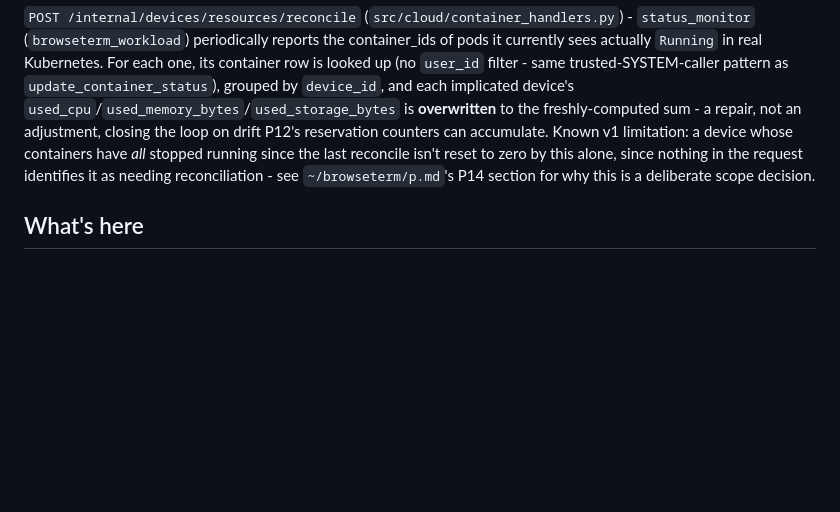
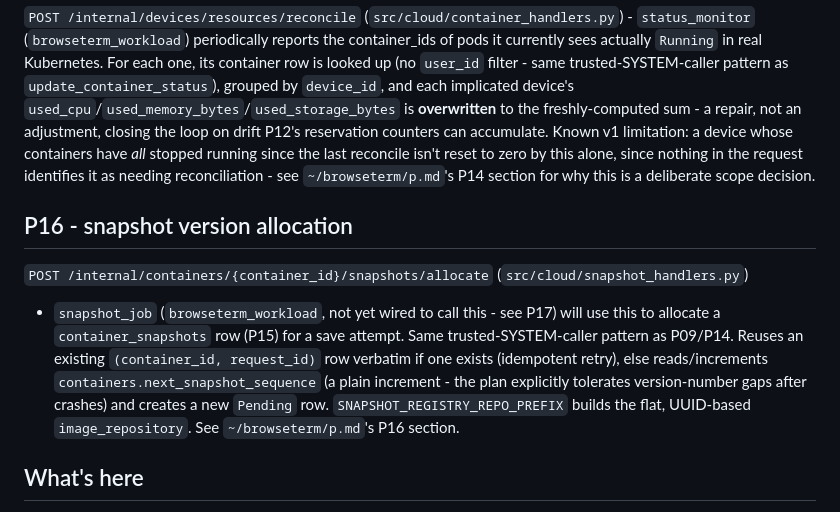
Before and after one commit to Zim95/browseterm-server, a Markdown page: README.md, the part around the change. GitHub-like rendering; blank space fills up the shorter version.

Commit message:
Document P16 in README

```diff
--- a/README.md
+++ b/README.md
@@ -131,6 +131,17 @@ since the last reconcile isn't reset to zero by this alone, since nothing in the
 identifies it as needing reconciliation - see `~/browseterm/p.md`'s P14 section for why this is a
 deliberate scope decision.
 
+## P16 - snapshot version allocation
+
+`POST /internal/containers/{container_id}/snapshots/allocate` (`src/cloud/snapshot_handlers.py`)
+- `snapshot_job` (`browseterm_workload`, not yet wired to call this - see P17) will use this to
+  allocate a `container_snapshots` row (P15) for a save attempt. Same trusted-SYSTEM-caller
+  pattern as P09/P14. Reuses an existing `(container_id, request_id)` row verbatim if one exists
+  (idempotent retry), else reads/increments `containers.next_snapshot_sequence` (a plain
+  increment - the plan explicitly tolerates version-number gaps after crashes) and creates a new
+  `Pending` row. `SNAPSHOT_REGISTRY_REPO_PREFIX` builds the flat, UUID-based `image_repository`.
+  See `~/browseterm/p.md`'s P16 section.
+
 ## What's here
 
 - `app.py` - FastAPI entrypoint: `GET /healthz`, OAuth (above), the Device Cloud API
```
